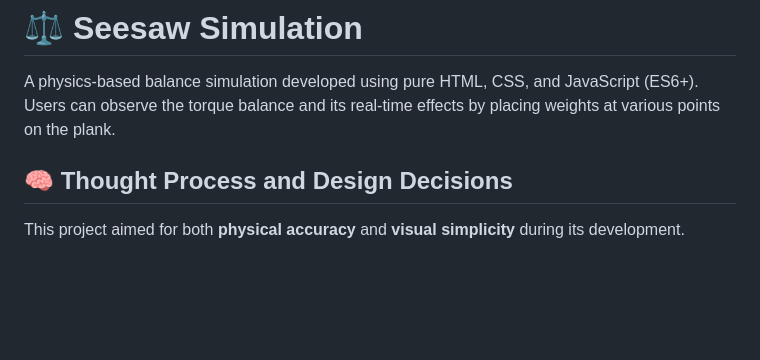
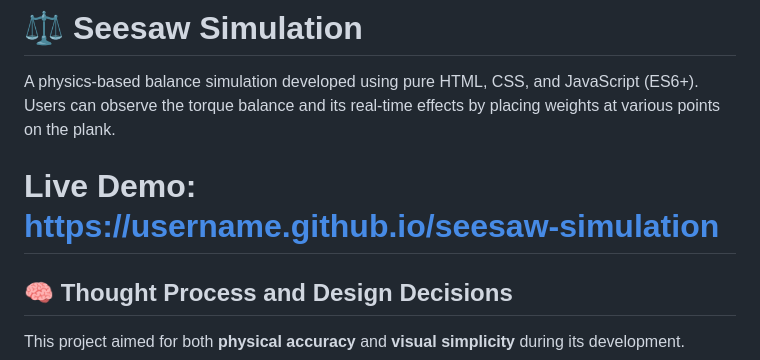
Before and after one commit to berkedev13/seesaw-simulation, a Markdown page: README.md, the part around the change. Rendered like a GitHub page; blank space fills up the shorter version.

Commit message:
adding github pages link in readme

```diff
--- a/README.md
+++ b/README.md
@@ -1,6 +1,8 @@
 # ⚖️ Seesaw Simulation
 
 A physics-based balance simulation developed using pure HTML, CSS, and JavaScript (ES6+). Users can observe the torque balance and its real-time effects by placing weights at various points on the plank.
+
+# Live Demo: https://username.github.io/seesaw-simulation
 
 ## 🧠 Thought Process and Design Decisions
 
```
